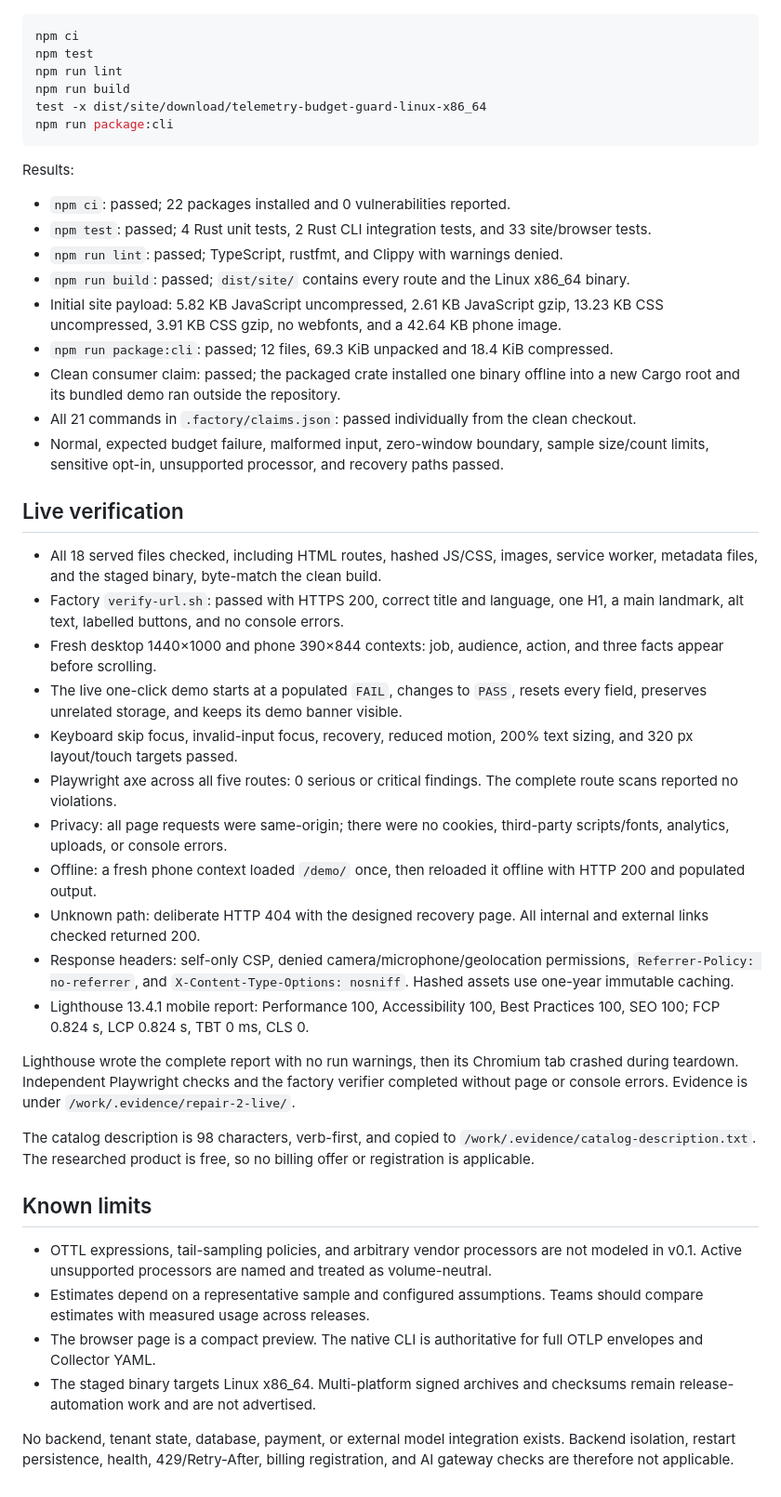
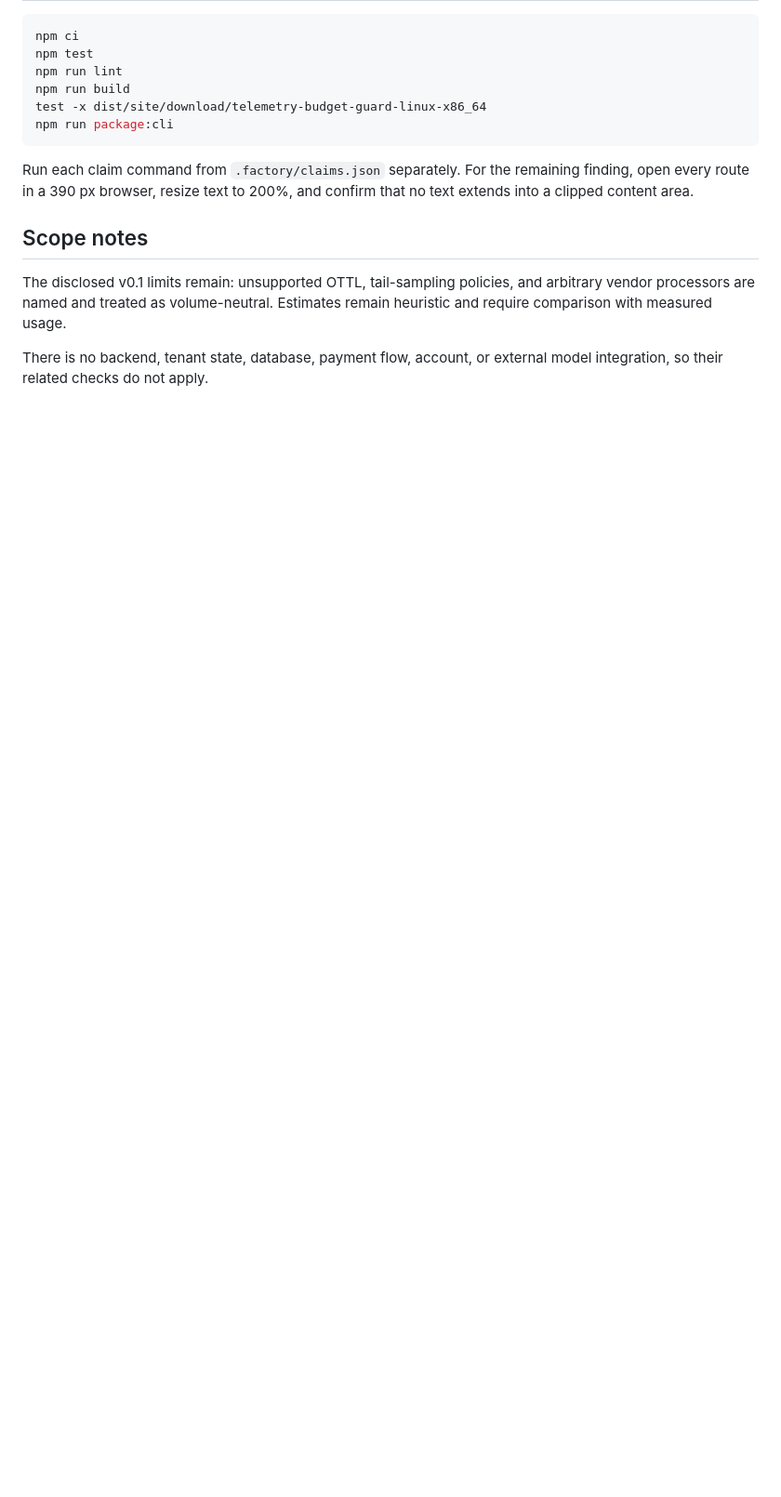
Before and after one commit to B-Divyesh/sf-telemetry-budget-guard, a Markdown page: .factory/handoff.md, the part around one of its changes. Shown at 93% size. Rendered like a GitHub page; blank space fills up the shorter version.

````diff
--- a/.factory/handoff.md
+++ b/.factory/handoff.md
@@ -53,41 +55,10 @@ test -x dist/site/download/telemetry-budget-guard-linux-x86_64
 npm run package:cli
 ```
 
-Results:
+Run each claim command from `.factory/claims.json` separately. For the remaining finding, open every route in a 390 px browser, resize text to 200%, and confirm that no text extends into a clipped content area.
 
-- `npm ci`: passed; 22 packages installed and 0 vulnerabilities reported.
-- `npm test`: passed; 4 Rust unit tests, 2 Rust CLI integration tests, and 33 site/browser tests.
-- `npm run lint`: passed; TypeScript, rustfmt, and Clippy with warnings denied.
-- `npm run build`: passed; `dist/site/` contains every route and the Linux x86_64 binary.
-- Initial site payload: 5.82 KB JavaScript uncompressed, 2.61 KB JavaScript gzip, 13.23 KB CSS uncompressed, 3.91 KB CSS gzip, no webfonts, and a 42.64 KB phone image.
-- `npm run package:cli`: passed; 12 files, 69.3 KiB unpacked and 18.4 KiB compressed.
-- Clean consumer claim: passed; the packaged crate installed one binary offline into a new Cargo root and its bundled demo ran outside the repository.
-- All 21 commands in `.factory/claims.json`: passed individually from the clean checkout.
-- Normal, expected budget failure, malformed input, zero-window boundary, sample size/count limits, sensitive opt-in, unsupported processor, and recovery paths passed.
+## Scope notes
 
-## Live verification
+The disclosed v0.1 limits remain: unsupported OTTL, tail-sampling policies, and arbitrary vendor processors are named and treated as volume-neutral. Estimates remain heuristic and require comparison with measured usage.
 
-- All 18 served files checked, including HTML routes, hashed JS/CSS, images, service worker, metadata files, and the staged binary, byte-match the clean build.
-- Factory `verify-url.sh`: passed with HTTPS 200, correct title and language, one H1, a main landmark, alt text, labelled buttons, and no console errors.
-- Fresh desktop 1440×1000 and phone 390×844 contexts: job, audience, action, and three facts appear before scrolling.
-- The live one-click demo starts at a populated `FAIL`, changes to `PASS`, resets every field, preserves unrelated storage, and keeps its demo banner visible.
-- Keyboard skip focus, invalid-input focus, recovery, reduced motion, 200% text sizing, and 320 px layout/touch targets passed.
-- Playwright axe across all five routes: 0 serious or critical findings. The complete route scans reported no violations.
-- Privacy: all page requests were same-origin; there were no cookies, third-party scripts/fonts, analytics, uploads, or console errors.
-- Offline: a fresh phone context loaded `/demo/` once, then reloaded it offline with HTTP 200 and populated output.
-- Unknown path: deliberate HTTP 404 with the designed recovery page. All internal and external links checked returned 200.
-- Response headers: self-only CSP, denied camera/microphone/geolocation permissions, `Referrer-Policy: no-referrer`, and `X-Content-Type-Options: nosniff`. Hashed assets use one-year immutable caching.
-- Lighthouse 13.4.1 mobile report: Performance 100, Accessibility 100, Best Practices 100, SEO 100; FCP 0.824 s, LCP 0.824 s, TBT 0 ms, CLS 0.
-
-Lighthouse wrote the complete report with no run warnings, then its Chromium tab crashed during teardown. Independent Playwright checks and the factory verifier completed without page or console errors. Evidence is under `/work/.evidence/repair-2-live/`.
-
-The catalog description is 98 characters, verb-first, and copied to `/work/.evidence/catalog-description.txt`. The researched product is free, so no billing offer or registration is applicable.
-
-## Known limits
-
-- OTTL expressions, tail-sampling policies, and arbitrary vendor processors are not modeled in v0.1. Active unsupported processors are named and treated as volume-neutral.
-- Estimates depend on a representative sample and configured assumptions. Teams should compare estimates with measured usage across releases.
-- The browser page is a compact preview. The native CLI is authoritative for full OTLP envelopes and Collector YAML.
-- The staged binary targets Linux x86_64. Multi-platform signed archives and checksums remain release-automation work and are not advertised.
-
-No backend, tenant state, database, payment, or external model integration exists. Backend isolation, restart persistence, health, 429/Retry-After, billing registration, and AI gateway checks are therefore not applicable.
+There is no backend, tenant state, database, payment flow, account, or external model integration, so their related checks do not apply.
````
Also changed, not shown: other parts of .factory/handoff.md (+36 -34 lines), .factory/verification-4.md (added, +158 -0 lines).
